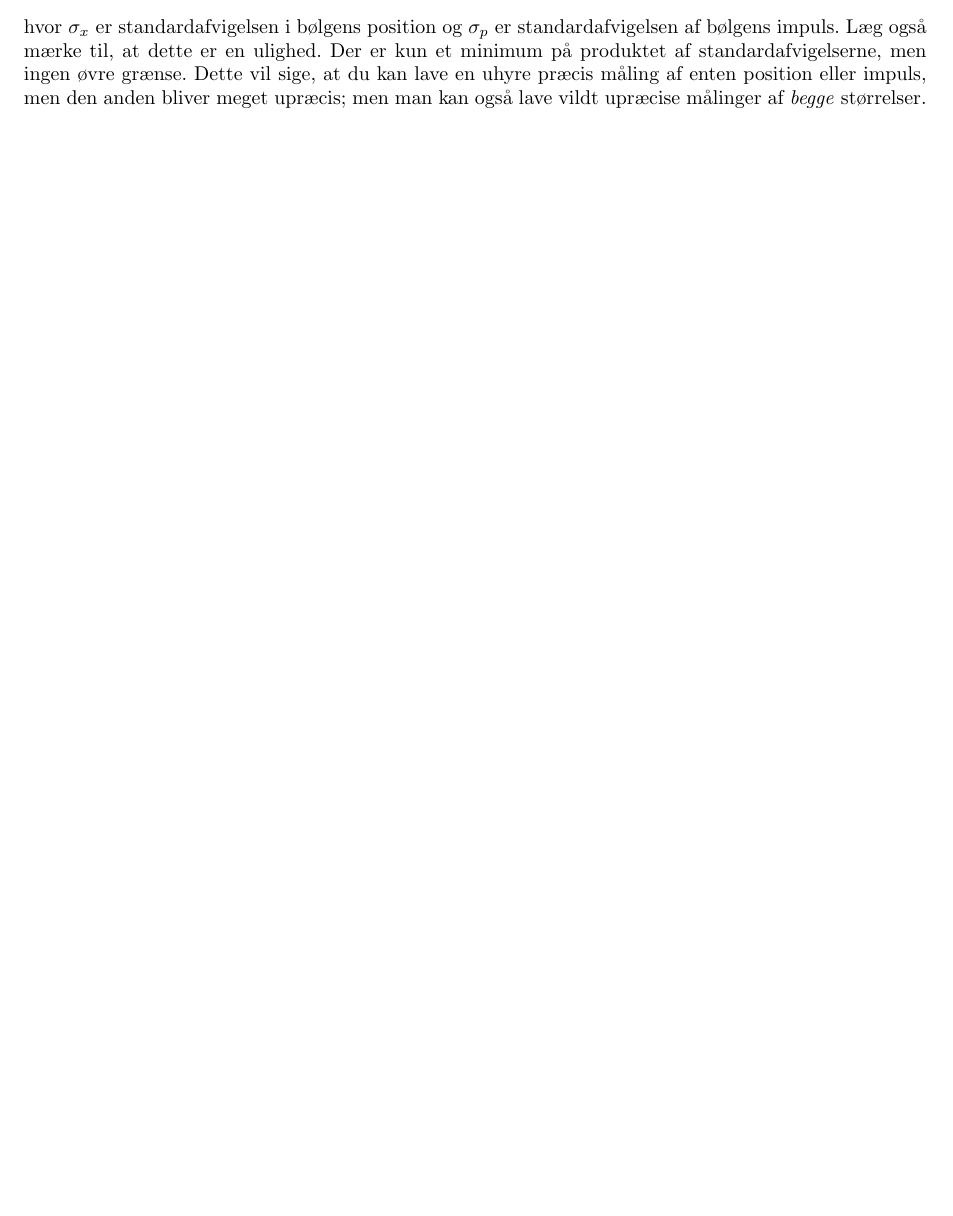
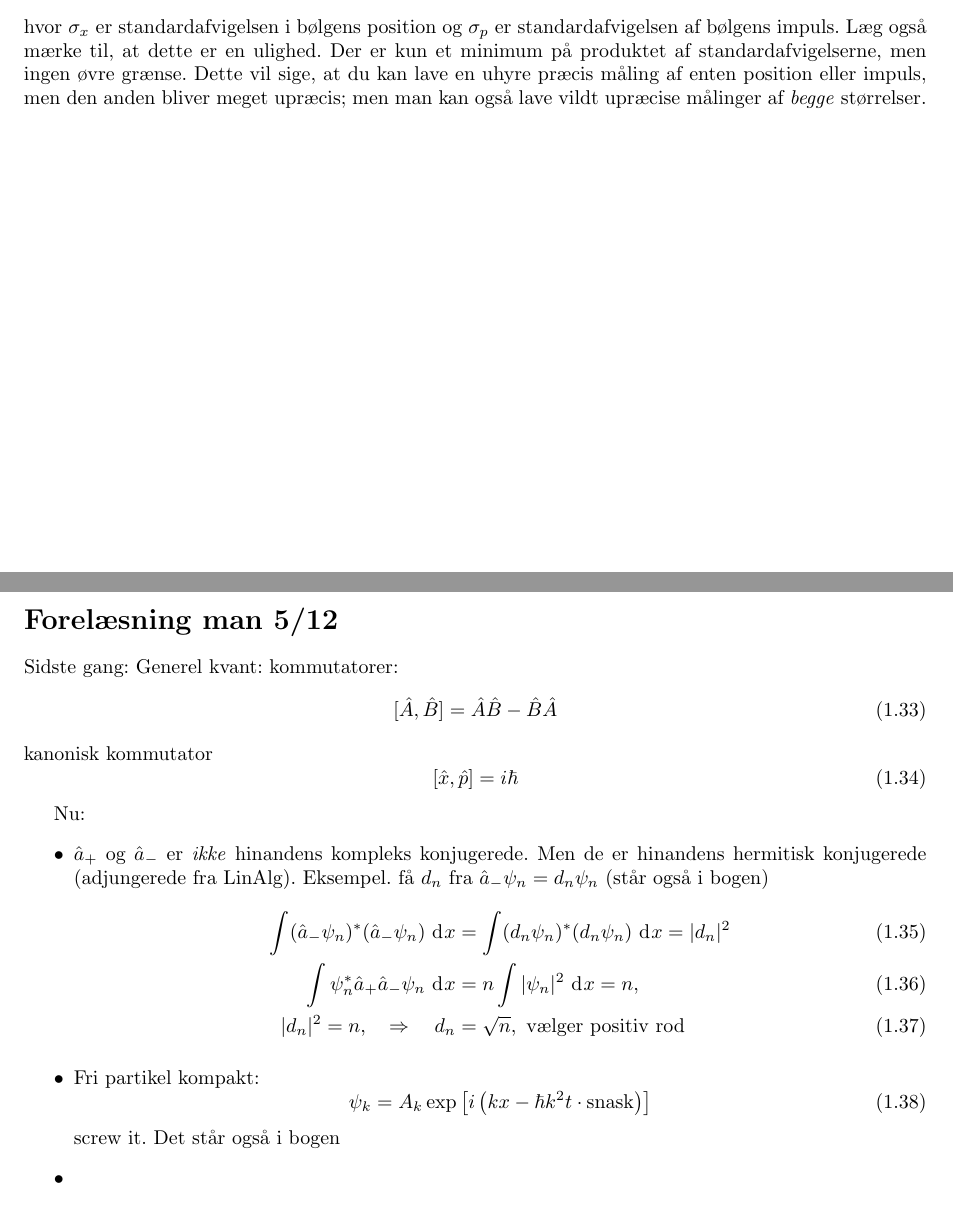
Before and after one commit to NikolaiNielsen/FysikNoter, a LaTeX document (Kvant1/Kvant1noter.tex, which reads Kvant1/forelaesning.tex): part of page 10 of 10 before the commit and two parts of pages 10 and 11 of 11 after it, the two joined at a grey line, cut so that both start at the same text, the shorter picture padded with empty space. The pictures show the PDF file Kvant1/Kvant1noter.pdf that the author committed with the source.

Commit message:
tilføjer forelæsningsnoter og retter labels

```diff
--- /dev/null
+++ b/Kvant1/forelaesning.tex
@@ -0,0 +1,36 @@
+\documentclass[Kvant1noter.tex]{subfiles}
+
+\begin{document}
+
+
+	\section*{Forelæsning man 5/12}
+	Sidste gang: Generel kvant: kommutatorer:
+	\begin{equation}
+		[\op{A},\op{B}] = \op{A}\op{B} - \op{B} \op{A}
+	\end{equation}
+	kanonisk kommutator
+	\begin{equation}
+		[\op{x},\op{p}] = i \hbar
+	\end{equation}
+
+	Nu:
+	\begin{itemize}
+		\item $ \haev $ og $ \saenk $ er \textit{ikke} hinandens kompleks konjugerede. Men de er hinandens hermitisk konjugerede (adjungerede fra LinAlg). Eksempel. få $ d_n $ fra $ \saenk\psi_n = d_n \psi_n $ (står også i bogen)
+		\begin{align}
+			\int (\saenk \psi_n)\konj (\saenk \psi_n) \ud x &= \int (d_n \psi_n)\konj (d_n \psi_n) \ud x = |d_n|^2 \\
+			\int \psi_n \konj \haev \saenk \psi_n \ud x &= n \int |\psi_n|^2\ud x = n, \\
+			|d_n|^2 = n, \quad \Rightarrow \quad d_n &= \sqrt{n}, \ \text{vælger positiv rod}
+		\end{align}
+
+		\item Fri partikel kompakt:
+		\begin{equation}
+			\psi_k = A_k \exp\bb{i\pp{kx-\hbar k^2 t \D \text{snask}}}
+		\end{equation}
+		screw it. Det står også i bogen
+
+		\item
+	\end{itemize}
+
+
+
+\end{document}
```
Also changed, not shown: Kvant1/Boelgefunkt.tex (+5 -5 lines), Kvant1/Kvant1noter.tex (+3 -0 lines), Kvant1/omslag.tex (+8 -8 lines), Kvant1/Kvant1noter.pdf.
